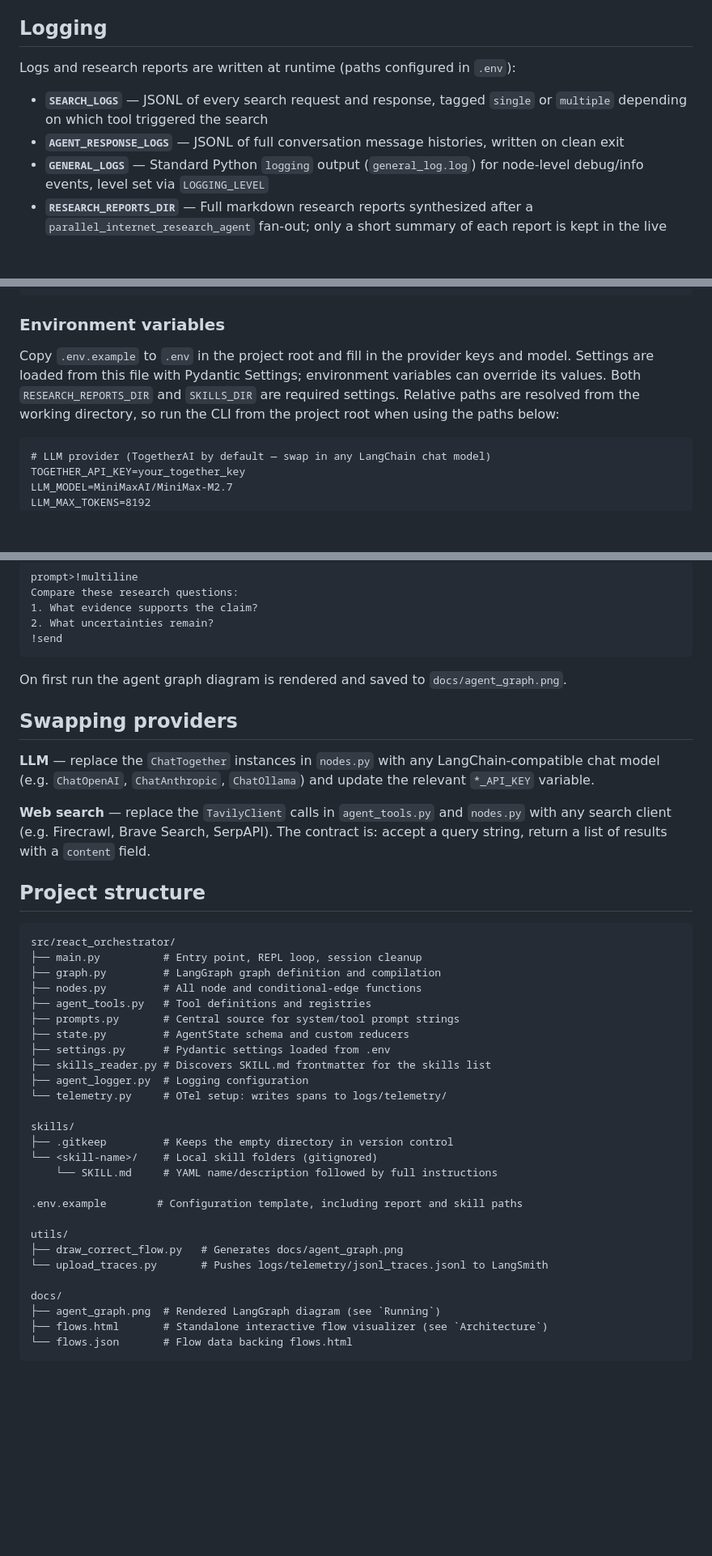
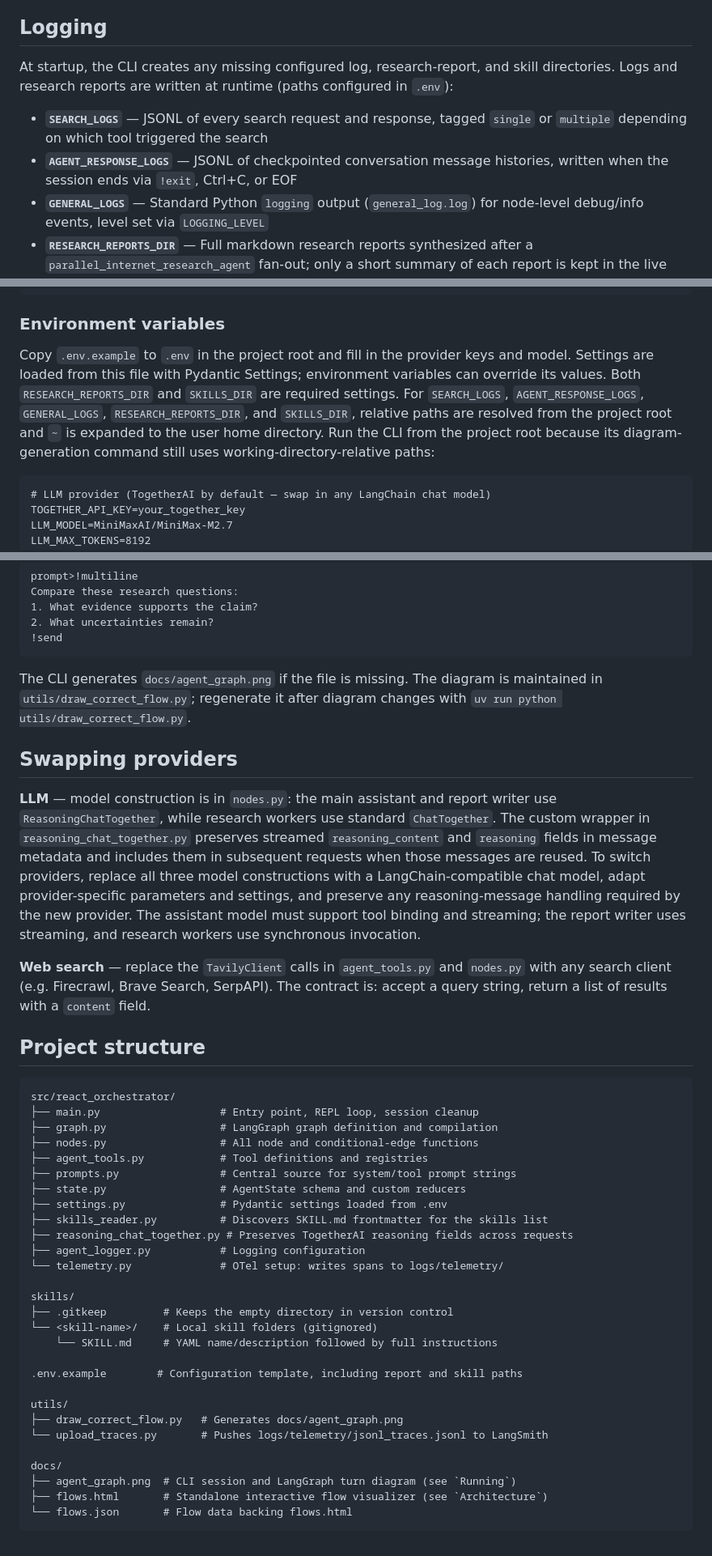
Before and after one commit to tihanst/react-orchestrator, a Markdown page: README.md, 3 parts joined by grey strips. Shown at 81% size. GitHub-like rendering; blank space fills up the shorter version.

````diff
--- a/README.md
+++ b/README.md
@@ -104,10 +92,10 @@ The repository tracks `skills/.gitkeep` to preserve the directory; local skill c
 
 ## Logging
 
-Logs and research reports are written at runtime (paths configured in `.env`):
+At startup, the CLI creates any missing configured log, research-report, and skill directories. Logs and research reports are written at runtime (paths configured in `.env`):
 
 - **`SEARCH_LOGS`** — JSONL of every search request and response, tagged `single` or `multiple` depending on which tool triggered the search
-- **`AGENT_RESPONSE_LOGS`** — JSONL of full conversation message histories, written on clean exit
+- **`AGENT_RESPONSE_LOGS`** — JSONL of checkpointed conversation message histories, written when the session ends via `!exit`, Ctrl+C, or EOF
 - **`GENERAL_LOGS`** — Standard Python `logging` output (`general_log.log`) for node-level debug/info events, level set via `LOGGING_LEVEL`
 - **`RESEARCH_REPORTS_DIR`** — Full markdown research reports synthesized after a `parallel_internet_research_agent` fan-out; only a short summary of each report is kept in the live conversation history
 
@@ -143,7 +131,7 @@ cp .env.example .env   # then fill in your values
 
 ### Environment variables
 
-Copy `.env.example` to `.env` in the project root and fill in the provider keys and model. Settings are loaded from this file with Pydantic Settings; environment variables can override its values. Both `RESEARCH_REPORTS_DIR` and `SKILLS_DIR` are required settings. Relative paths are resolved from the working directory, so run the CLI from the project root when using the paths below:
+Copy `.env.example` to `.env` in the project root and fill in the provider keys and model. Settings are loaded from this file with Pydantic Settings; environment variables can override its values. Both `RESEARCH_REPORTS_DIR` and `SKILLS_DIR` are required settings. For `SEARCH_LOGS`, `AGENT_RESPONSE_LOGS`, `GENERAL_LOGS`, `RESEARCH_REPORTS_DIR`, and `SKILLS_DIR`, relative paths are resolved from the project root and `~` is expanded to the user home directory. Run the CLI from the project root because its diagram-generation command still uses working-directory-relative paths:
 
 ```dotenv
 # LLM provider (TogetherAI by default — swap in any LangChain chat model)
@@ -212,11 +204,11 @@ Compare these research questions:
 !send
 ```
 
-On first run the agent graph diagram is rendered and saved to `docs/agent_graph.png`.
+The CLI generates `docs/agent_graph.png` if the file is missing. The diagram is maintained in `utils/draw_correct_flow.py`; regenerate it after diagram changes with `uv run python utils/draw_correct_flow.py`.
 
 ## Swapping providers
 
-**LLM** — replace the `ChatTogether` instances in `nodes.py` with any LangChain-compatible chat model (e.g. `ChatOpenAI`, `ChatAnthropic`, `ChatOllama`) and update the relevant `*_API_KEY` variable.
+**LLM** — model construction is in `nodes.py`: the main assistant and report writer use `ReasoningChatTogether`, while research workers use standard `ChatTogether`. The custom wrapper in `reasoning_chat_together.py` preserves streamed `reasoning_content` and `reasoning` fields in message metadata and includes them in subsequent requests when those messages are reused. To switch providers, replace all three model constructions with a LangChain-compatible chat model, adapt provider-specific parameters and settings, and preserve any reasoning-message handling required by the new provider. The assistant model must support tool binding and streaming; the report writer uses streaming, and research workers use synchronous invocation.
 
 **Web search** — replace the `TavilyClient` calls in `agent_tools.py` and `nodes.py` with any search client (e.g. Firecrawl, Brave Search, SerpAPI). The contract is: accept a query string, return a list of results with a `content` field.
 
@@ -224,16 +216,17 @@ On first run the agent graph diagram is rendered and saved to `docs/agent_graph.
 
 ```
 src/react_orchestrator/
-├── main.py          # Entry point, REPL loop, session cleanup
-├── graph.py         # LangGraph graph definition and compilation
-├── nodes.py         # All node and conditional-edge functions
-├── agent_tools.py   # Tool definitions and registries
-├── prompts.py       # Central source for system/tool prompt strings
-├── state.py         # AgentState schema and custom reducers
-├── settings.py      # Pydantic settings loaded from .env
-├── skills_reader.py # Discovers SKILL.md frontmatter for the skills list
-├── agent_logger.py  # Logging configuration
-└── telemetry.py     # OTel setup: writes spans to logs/telemetry/
+├── main.py                   # Entry point, REPL loop, session cleanup
+├── graph.py                  # LangGraph graph definition and compilation
+├── nodes.py                  # All node and conditional-edge functions
+├── agent_tools.py            # Tool definitions and registries
+├── prompts.py                # Central source for system/tool prompt strings
+├── state.py                  # AgentState schema and custom reducers
+├── settings.py               # Pydantic settings loaded from .env
+├── skills_reader.py          # Discovers SKILL.md frontmatter for the skills list
+├── reasoning_chat_together.py # Preserves TogetherAI reasoning fields across requests
+├── agent_logger.py           # Logging configuration
+└── telemetry.py              # OTel setup: writes spans to logs/telemetry/
 
 skills/
 ├── .gitkeep         # Keeps the empty directory in version control
@@ -247,7 +240,7 @@ utils/
 └── upload_traces.py       # Pushes logs/telemetry/jsonl_traces.jsonl to LangSmith
 
 docs/
-├── agent_graph.png  # Rendered LangGraph diagram (see `Running`)
+├── agent_graph.png  # CLI session and LangGraph turn diagram (see `Running`)
 ├── flows.html       # Standalone interactive flow visualizer (see `Architecture`)
 └── flows.json       # Flow data backing flows.html
 ```
````
Also changed, not shown: other parts of README.md (+21 -29 lines), docs/agent_graph.png (added), 1 other file.
